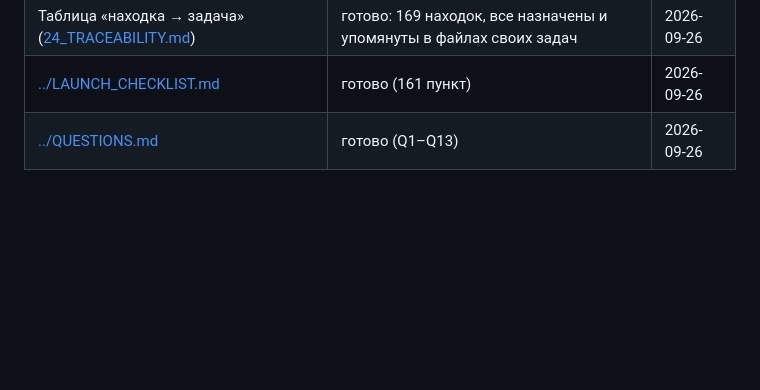
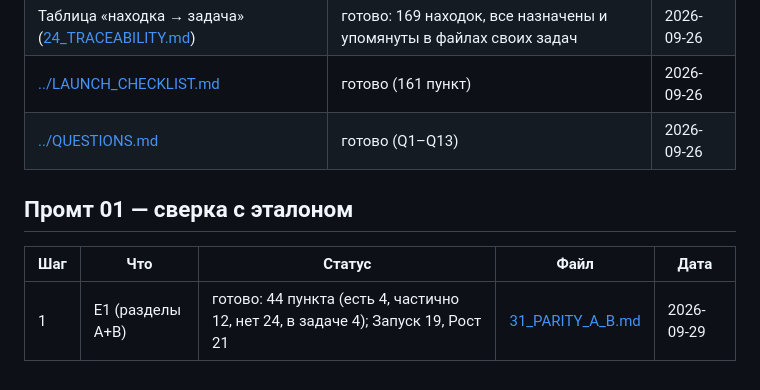
Before and after one commit to Senpai520120/AUTOforYOU, a Markdown page: docs/audit/STATUS.md, the part around the change. GitHub-like rendering; blank space fills up the shorter version.

Commit message:
docs: сверка с эталоном, пакет E1

```diff
--- a/docs/audit/STATUS.md
+++ b/docs/audit/STATUS.md
@@ -58,3 +58,9 @@
 | Таблица «находка → задача» ([24_TRACEABILITY.md](24_TRACEABILITY.md)) | готово: 169 находок, все назначены и упомянуты в файлах своих задач | 2026-09-26 |
 | [../LAUNCH_CHECKLIST.md](../LAUNCH_CHECKLIST.md) | готово (161 пункт) | 2026-09-26 |
 | [../QUESTIONS.md](../QUESTIONS.md) | готово (Q1–Q13) | 2026-09-26 |
+
+## Промт 01 — сверка с эталоном
+
+| Шаг | Что | Статус | Файл | Дата |
+|---|---|---|---|---|
+| 1 | E1 (разделы A+B) | готово: 44 пункта (есть 4, частично 12, нет 24, в задаче 4); Запуск 19, Рост 21 | [31_PARITY_A_B.md](31_PARITY_A_B.md) | 2026-09-29 |
```
Also changed, not shown: docs/audit/31_PARITY_A_B.md (added, +96 -0 lines).
